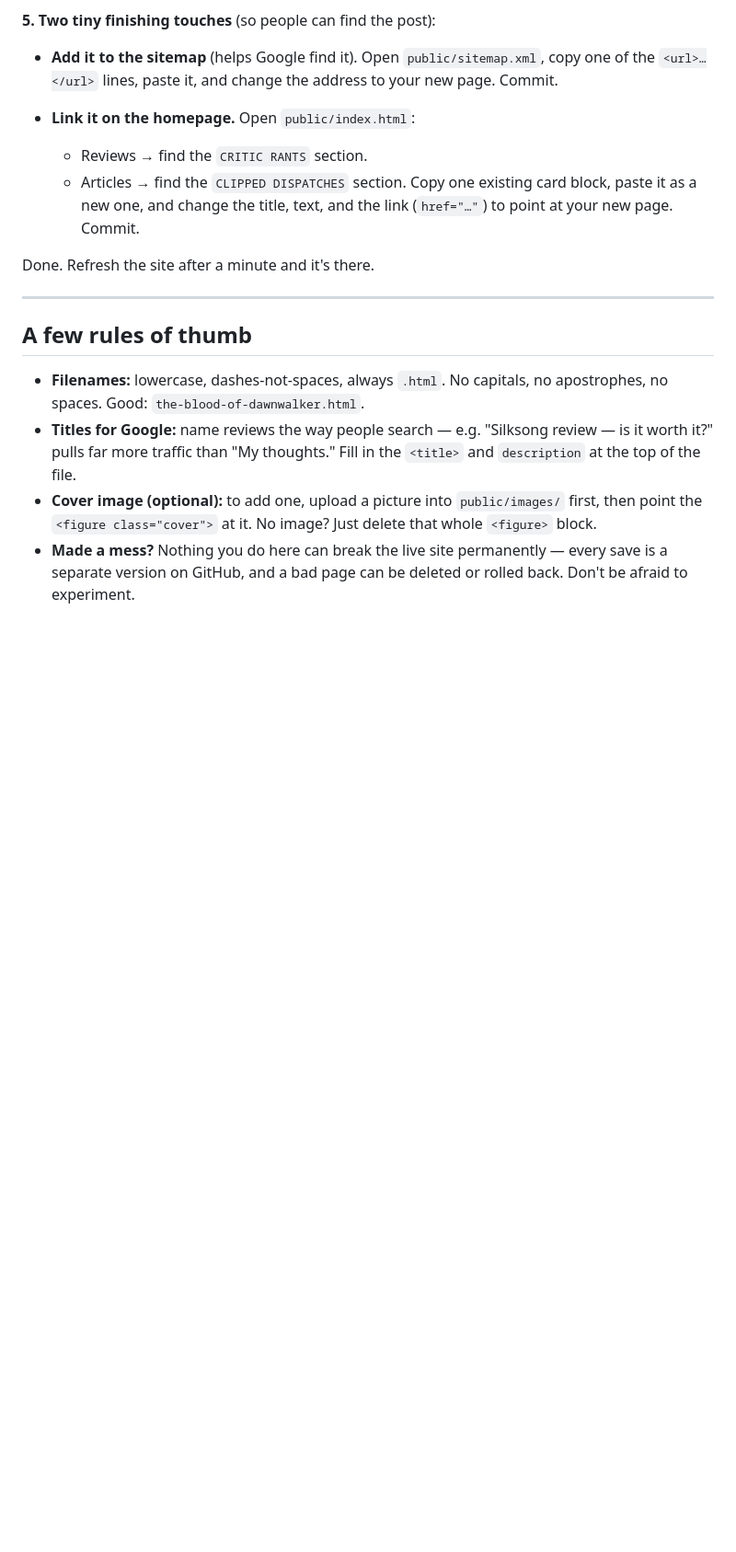
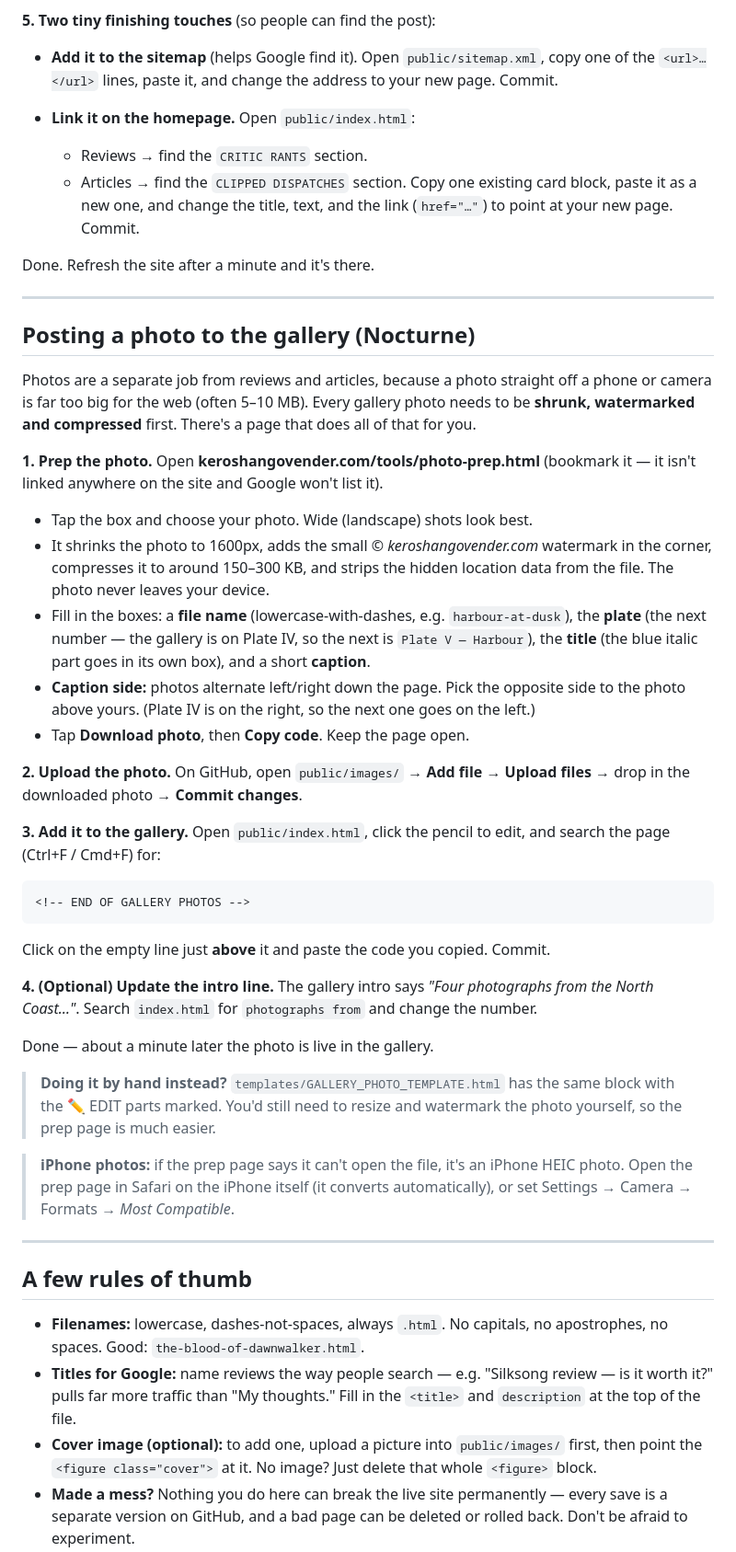
Before and after one commit to keroshan26/memoirs-of-a-wanderer, a Markdown page: templates/HOW-TO-POST.md, the part around one of its changes. Shown at 92% size. Rendered like a GitHub page; blank space fills up the shorter version.

Commit message:
HOW-TO-POST: add gallery photo instructions

```diff
--- a/templates/HOW-TO-POST.md
+++ b/templates/HOW-TO-POST.md
@@ -60,6 +61,57 @@ Done. Refresh the site after a minute and it's there.
 
 ---
 
+## Posting a photo to the gallery (Nocturne)
+
+Photos are a separate job from reviews and articles, because a photo straight
+off a phone or camera is far too big for the web (often 5–10 MB). Every
+gallery photo needs to be **shrunk, watermarked and compressed** first. There's
+a page that does all of that for you.
+
+**1. Prep the photo.** Open **keroshangovender.com/tools/photo-prep.html**
+(bookmark it — it isn't linked anywhere on the site and Google won't list it).
+
+- Tap the box and choose your photo. Wide (landscape) shots look best.
+- It shrinks the photo to 1600px, adds the small *© keroshangovender.com*
+  watermark in the corner, compresses it to around 150–300 KB, and strips the
+  hidden location data from the file. The photo never leaves your device.
+- Fill in the boxes: a **file name** (lowercase-with-dashes, e.g.
+  `harbour-at-dusk`), the **plate** (the next number — the gallery is on
+  Plate IV, so the next is `Plate V — Harbour`), the **title** (the blue italic
+  part goes in its own box), and a short **caption**.
+- **Caption side:** photos alternate left/right down the page. Pick the
+  opposite side to the photo above yours. (Plate IV is on the right, so the
+  next one goes on the left.)
+- Tap **Download photo**, then **Copy code**. Keep the page open.
+
+**2. Upload the photo.** On GitHub, open `public/images/` → **Add file →
+Upload files** → drop in the downloaded photo → **Commit changes**.
+
+**3. Add it to the gallery.** Open `public/index.html`, click the pencil to
+edit, and search the page (Ctrl+F / Cmd+F) for:
+
+    <!-- END OF GALLERY PHOTOS -->
+
+Click on the empty line just **above** it and paste the code you copied.
+Commit.
+
+**4. (Optional) Update the intro line.** The gallery intro says *"Four
+photographs from the North Coast…"*. Search `index.html` for
+`photographs from` and change the number.
+
+Done — about a minute later the photo is live in the gallery.
+
+> **Doing it by hand instead?** `templates/GALLERY_PHOTO_TEMPLATE.html` has the
+> same block with the ✏️ EDIT parts marked. You'd still need to resize and
+> watermark the photo yourself, so the prep page is much easier.
+
+> **iPhone photos:** if the prep page says it can't open the file, it's an
+> iPhone HEIC photo. Open the prep page in Safari on the iPhone itself (it
+> converts automatically), or set Settings → Camera → Formats → *Most
+> Compatible*.
+
+---
+
 ## A few rules of thumb
 
 - **Filenames:** lowercase, dashes-not-spaces, always `.html`. No capitals,
```
Also changed, not shown: other parts of templates/HOW-TO-POST.md (+6 -4 lines).
